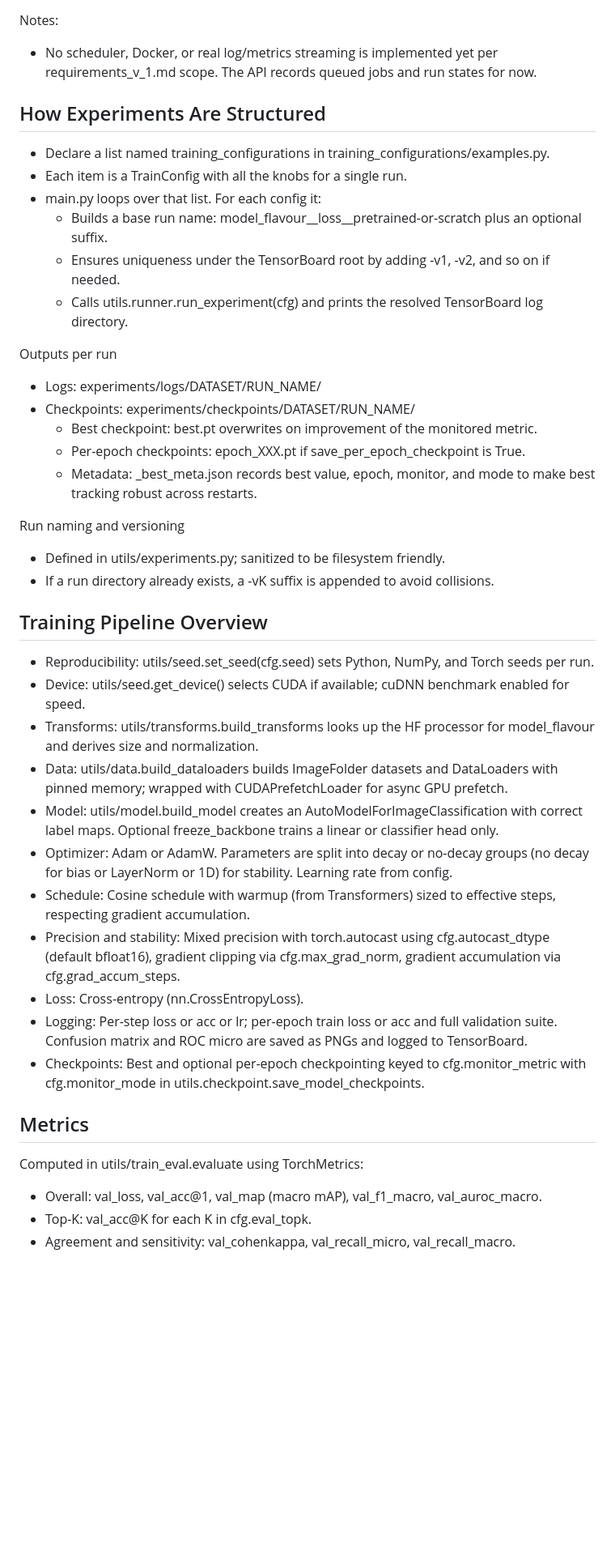
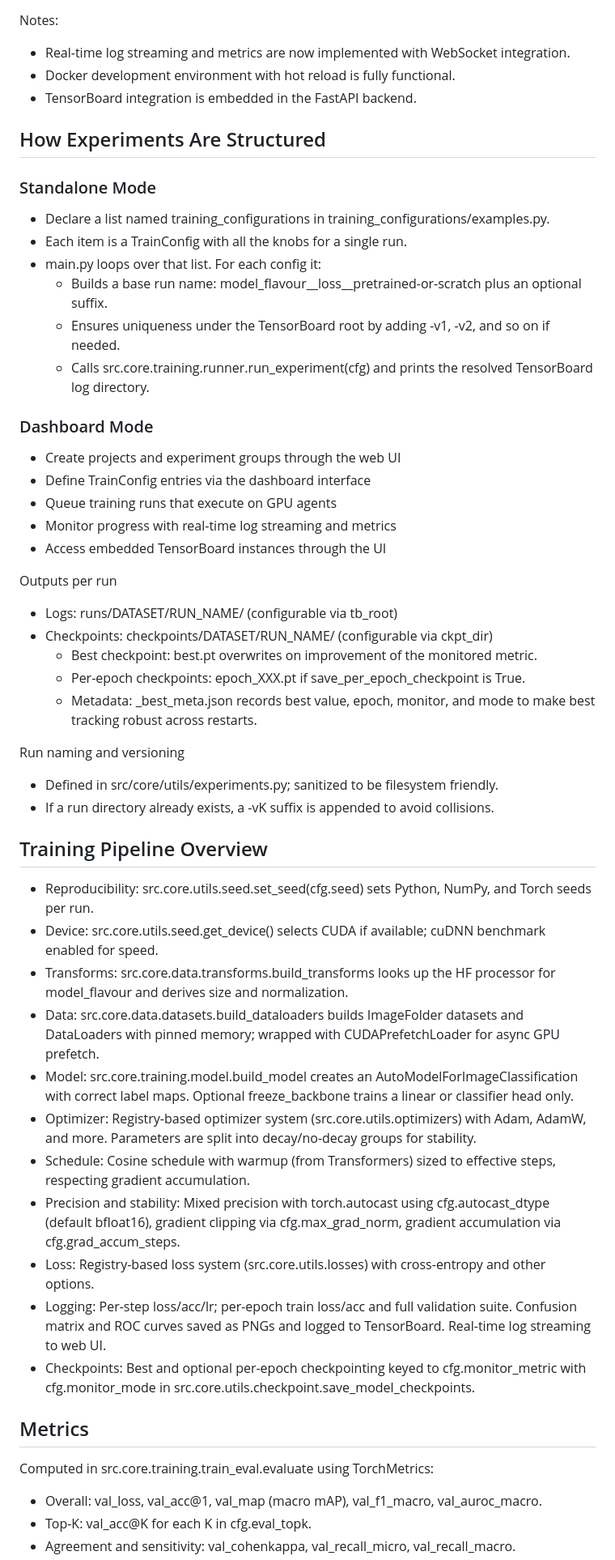
Before and after one commit to isztldav/aurora_boreale, a Markdown page: README.md, the part around one of its changes. Shown at 81% size. GitHub-like rendering; blank space fills up the shorter version.

```diff
--- a/README.md
+++ b/README.md
@@ -161,45 +177,56 @@ Shared memory (DataLoader workers)
 - The agent service sets `shm_size: 2gb` in `docker-compose.yml`. Increase if needed, or set `num_workers=0` in your TrainConfig to disable multiprocessing.
 
 Notes:
-- No scheduler, Docker, or real log/metrics streaming is implemented yet per requirements_v_1.md scope. The API records queued jobs and run states for now.
+- Real-time log streaming and metrics are now implemented with WebSocket integration.
+- Docker development environment with hot reload is fully functional.
+- TensorBoard integration is embedded in the FastAPI backend.
 
 
 ## How Experiments Are Structured
+
+### Standalone Mode
 - Declare a list named training_configurations in training_configurations/examples.py.
 - Each item is a TrainConfig with all the knobs for a single run.
 - main.py loops over that list. For each config it:
   - Builds a base run name: model_flavour__loss__pretrained-or-scratch plus an optional suffix.
   - Ensures uniqueness under the TensorBoard root by adding -v1, -v2, and so on if needed.
-  - Calls utils.runner.run_experiment(cfg) and prints the resolved TensorBoard log directory.
+  - Calls src.core.training.runner.run_experiment(cfg) and prints the resolved TensorBoard log directory.
+
+### Dashboard Mode
+- Create projects and experiment groups through the web UI
+- Define TrainConfig entries via the dashboard interface
+- Queue training runs that execute on GPU agents
+- Monitor progress with real-time log streaming and metrics
+- Access embedded TensorBoard instances through the UI
 
 Outputs per run
-- Logs: experiments/logs/DATASET/RUN_NAME/
-- Checkpoints: experiments/checkpoints/DATASET/RUN_NAME/
+- Logs: runs/DATASET/RUN_NAME/ (configurable via tb_root)
+- Checkpoints: checkpoints/DATASET/RUN_NAME/ (configurable via ckpt_dir)
   - Best checkpoint: best.pt overwrites on improvement of the monitored metric.
   - Per-epoch checkpoints: epoch_XXX.pt if save_per_epoch_checkpoint is True.
   - Metadata: _best_meta.json records best value, epoch, monitor, and mode to make best tracking robust across restarts.
 
 Run naming and versioning
-- Defined in utils/experiments.py; sanitized to be filesystem friendly.
+- Defined in src/core/utils/experiments.py; sanitized to be filesystem friendly.
 - If a run directory already exists, a -vK suffix is appended to avoid collisions.
 
 
 ## Training Pipeline Overview
-- Reproducibility: utils/seed.set_seed(cfg.seed) sets Python, NumPy, and Torch seeds per run.
-- Device: utils/seed.get_device() selects CUDA if available; cuDNN benchmark enabled for speed.
-- Transforms: utils/transforms.build_transforms looks up the HF processor for model_flavour and derives size and normalization.
-- Data: utils/data.build_dataloaders builds ImageFolder datasets and DataLoaders with pinned memory; wrapped with CUDAPrefetchLoader for async GPU prefetch.
-- Model: utils/model.build_model creates an AutoModelForImageClassification with correct label maps. Optional freeze_backbone trains a linear or classifier head only.
-- Optimizer: Adam or AdamW. Parameters are split into decay or no-decay groups (no decay for bias or LayerNorm or 1D) for stability. Learning rate from config.
+- Reproducibility: src.core.utils.seed.set_seed(cfg.seed) sets Python, NumPy, and Torch seeds per run.
+- Device: src.core.utils.seed.get_device() selects CUDA if available; cuDNN benchmark enabled for speed.
+- Transforms: src.core.data.transforms.build_transforms looks up the HF processor for model_flavour and derives size and normalization.
+- Data: src.core.data.datasets.build_dataloaders builds ImageFolder datasets and DataLoaders with pinned memory; wrapped with CUDAPrefetchLoader for async GPU prefetch.
+- Model: src.core.training.model.build_model creates an AutoModelForImageClassification with correct label maps. Optional freeze_backbone trains a linear or classifier head only.
+- Optimizer: Registry-based optimizer system (src.core.utils.optimizers) with Adam, AdamW, and more. Parameters are split into decay/no-decay groups for stability.
 - Schedule: Cosine schedule with warmup (from Transformers) sized to effective steps, respecting gradient accumulation.
 - Precision and stability: Mixed precision with torch.autocast using cfg.autocast_dtype (default bfloat16), gradient clipping via cfg.max_grad_norm, gradient accumulation via cfg.grad_accum_steps.
-- Loss: Cross-entropy (nn.CrossEntropyLoss).
-- Logging: Per-step loss or acc or lr; per-epoch train loss or acc and full validation suite. Confusion matrix and ROC micro are saved as PNGs and logged to TensorBoard.
-- Checkpoints: Best and optional per-epoch checkpointing keyed to cfg.monitor_metric with cfg.monitor_mode in utils.checkpoint.save_model_checkpoints.
+- Loss: Registry-based loss system (src.core.utils.losses) with cross-entropy and other options.
+- Logging: Per-step loss/acc/lr; per-epoch train loss/acc and full validation suite. Confusion matrix and ROC curves saved as PNGs and logged to TensorBoard. Real-time log streaming to web UI.
+- Checkpoints: Best and optional per-epoch checkpointing keyed to cfg.monitor_metric with cfg.monitor_mode in src.core.utils.checkpoint.save_model_checkpoints.
 
 
 ## Metrics
-Computed in utils/train_eval.evaluate using TorchMetrics:
+Computed in src.core.training.train_eval.evaluate using TorchMetrics:
 - Overall: val_loss, val_acc@1, val_map (macro mAP), val_f1_macro, val_auroc_macro.
 - Top-K: val_acc@K for each K in cfg.eval_topk.
 - Agreement and sensitivity: val_cohenkappa, val_recall_micro, val_recall_macro.
```
Also changed, not shown: other parts of README.md (+58 -32 lines), CLAUDE.md (+48 -20 lines), PROJECT_CACHE.md (+1 -1 lines).
